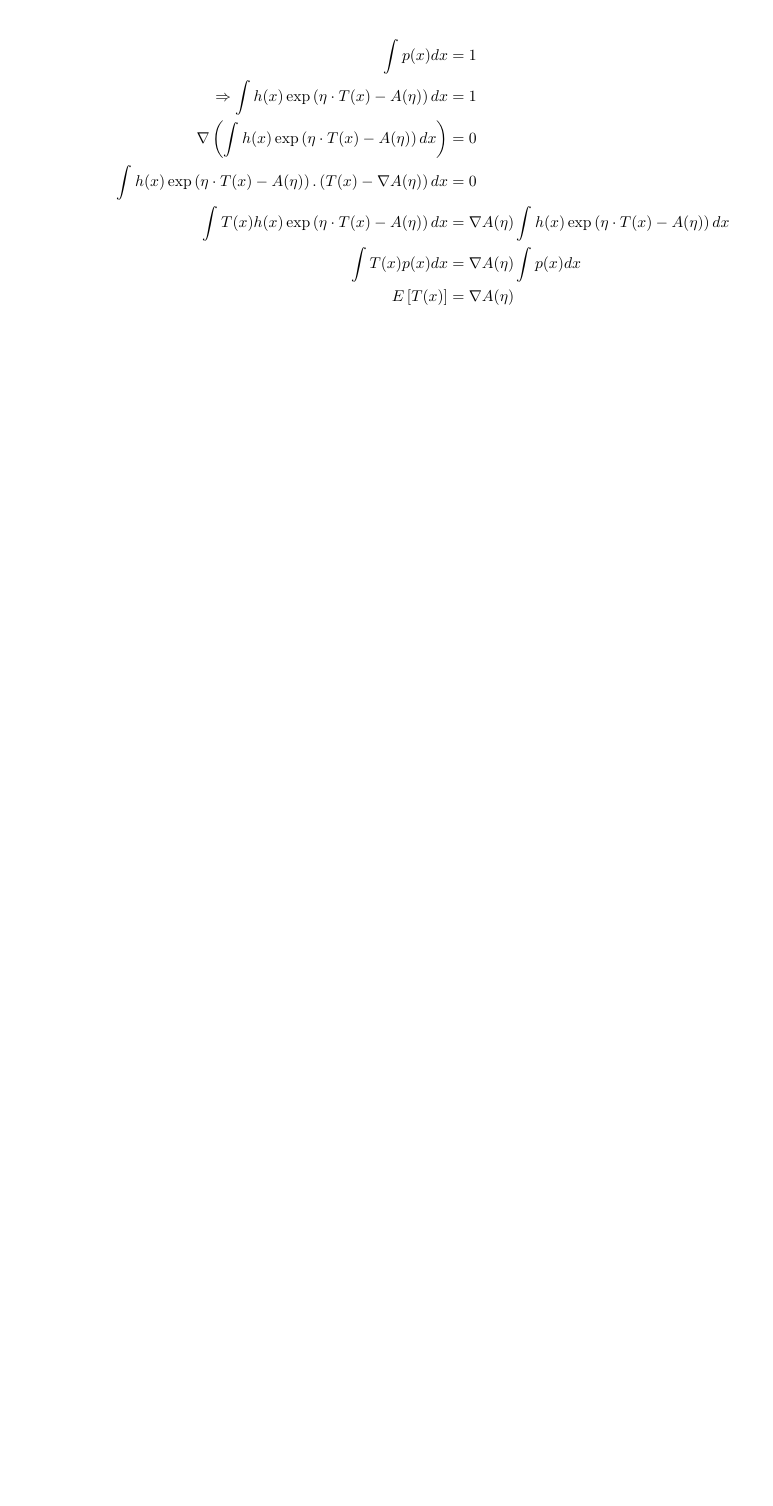
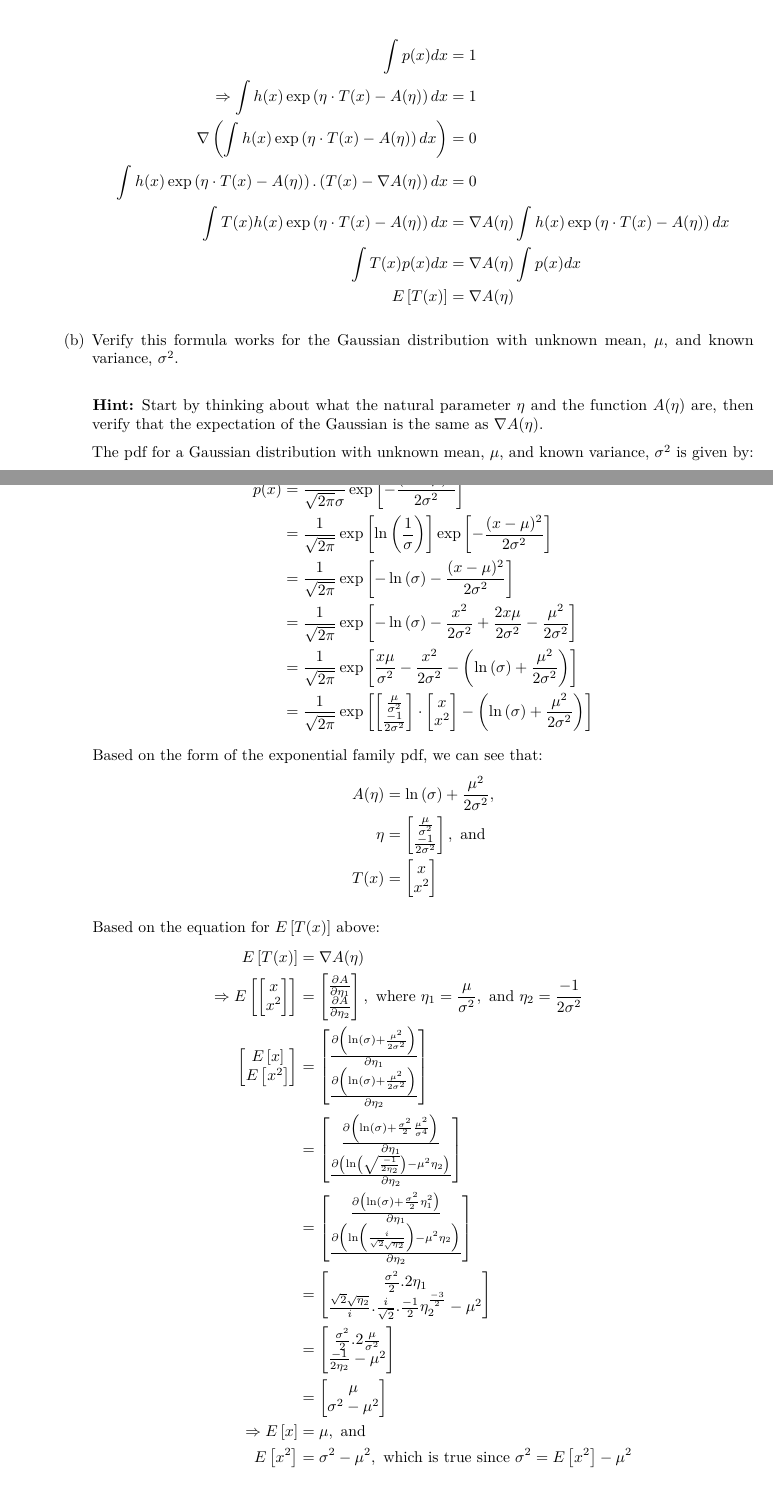
Before and after one commit to gopalmenon/Probabilistic-Modeling-HW1, an R Markdown document (HW1.Rmd): part of the page before the commit and two parts of pages 1 and 2 of 2 after it, the two joined at a grey line, cut so that both start at the same text, the shorter picture padded with empty space. Rendered offline with R 4.5, knitr and Pandoc, then LaTeX, with nearby package versions.

Commit message:
Finished 1b (maybe)

```diff
--- a/HW1.Rmd
+++ b/HW1.Rmd
@@ -48,6 +48,48 @@ E\left[ T(x)\right] &= \nabla A(\eta)
 \end{aligned}
 $$
 
+\item Verify this formula works for the Gaussian distribution with unknown mean, $\mu$, and known variance, $\sigma^2$.\\
+
+\textbf{Hint:} Start by thinking about what the natural parameter $\eta$ and the function $A(\eta)$ are, then verify that the expectation of the Gaussian is the same as $\nabla A(\eta)$.
+
+The pdf for a Gaussian distribution with unknown mean, $\mu$, and known variance, $\sigma^2$ is given by:
+
+$$
+\begin{aligned}
+p(x) &= \frac{1}{\sqrt{2\pi}\sigma} \exp \left [ -\frac{(x-\mu)^2}{2\sigma^2} \right ]\\
+&= \frac{1}{\sqrt{2\pi}} \exp \left [ \ln \left(\frac{1}{\sigma}\right) \right ] \exp \left [ -\frac{(x-\mu)^2}{2\sigma^2} \right ]\\
+&= \frac{1}{\sqrt{2\pi}} \exp \left [ -\ln \left(\sigma\right)  -\frac{(x-\mu)^2}{2\sigma^2} \right ]\\
+&= \frac{1}{\sqrt{2\pi}} \exp \left [ -\ln \left(\sigma\right) - \frac{x^2}{2\sigma^2} + \frac{2x\mu}{2\sigma^2} -\frac{\mu^2}{2\sigma^2} \right ]\\
+&= \frac{1}{\sqrt{2\pi}} \exp \left [ \frac{x\mu}{\sigma^2} - \frac{x^2}{2\sigma^2} - \left (\ln \left(\sigma\right) + \frac{\mu^2}{2\sigma^2} \right) \right]\\
+&= \frac{1}{\sqrt{2\pi}} \exp \left [\begin{bmatrix} \frac{\mu}{\sigma^2} \\ \frac{-1}{2\sigma^2} \end{bmatrix} \cdot  \begin{bmatrix} x \\ x^2 \end{bmatrix} - \left (\ln \left(\sigma\right) + \frac{\mu^2}{2\sigma^2} \right) \right ]
+\end{aligned}\\
+$$
+
+Based on the form of the exponential family pdf, we can see that:
+$$
+\begin{aligned}
+A(\eta) &= \ln \left(\sigma\right) + \frac{\mu^2}{2\sigma^2}, \\
+\eta &= \begin{bmatrix} \frac{\mu}{\sigma^2} \\ \frac{-1}{2\sigma^2} \end{bmatrix}, \text{ and}\\
+T(x) &= \begin{bmatrix} x \\ x^2 \end{bmatrix}\\
+\end{aligned}\\
+$$
+
+Based on the equation for $E\left[T(x)\right]$ above:
+$$
+\begin{aligned}
+E\left[ T(x)\right] &= \nabla A(\eta)\\
+\Rightarrow E \left[ \begin{bmatrix} x \\ x^2 \end{bmatrix}\right] &= \begin{bmatrix}\frac{\partial A}{\partial \eta_1} \\\frac{\partial A}{\partial \eta_2}  \end{bmatrix}, \text{ where }\eta_1 =  \frac{\mu}{\sigma^2}, \text{ and } \eta_2 = \frac{-1}{2\sigma^2}\\
+\begin{bmatrix} E\left[x\right] \\ E\left[x^2\right] \end{bmatrix} &= \begin{bmatrix}\frac{\partial \left( \ln \left(\sigma\right) + \frac{\mu^2}{2\sigma^2}  \right)}{\partial \eta_1} \\\frac{\partial \left( \ln \left(\sigma\right) + \frac{\mu^2}{2\sigma^2}  \right)}{\partial \eta_2}  \end{bmatrix}\\
+&= \begin{bmatrix}\frac{\partial \left( \ln \left(\sigma\right) + \frac{\sigma^2}{2}\frac{\mu^2}{\sigma^4}  \right)}{\partial \eta_1} \\\frac{\partial \left( \ln \left(\sqrt{\frac{-1}{2\eta_2}}  \right) - \mu^2\eta_2  \right)}{\partial \eta_2}  \end{bmatrix}\\
+&= \begin{bmatrix}\frac{\partial \left( \ln \left(\sigma\right) + \frac{\sigma^2}{2}\eta_1^2  \right)}{\partial \eta_1} \\\frac{\partial \left( \ln \left(\frac{i}{\sqrt{2}\sqrt{\eta_2}}  \right) - \mu^2 \eta_2  \right)}{\partial \eta_2}  \end{bmatrix}\\
+&= \begin{bmatrix}\frac{\sigma^2}{2}.2\eta_1 \\ \frac{\sqrt{2}\sqrt{\eta_2}}{i}.\frac{i}{\sqrt{2}}.\frac{-1}{2} \eta_2^{\frac{-3}{2}} -\mu^2  \end{bmatrix}\\
+&= \begin{bmatrix}\frac{\sigma^2}{2}.2\frac{\mu}{\sigma^2} \\ \frac{-1}{2\eta_2} -\mu^2  \end{bmatrix}\\
+&= \begin{bmatrix}\mu \\ \sigma^2 - \mu^2  \end{bmatrix}\\
+\Rightarrow E\left[x\right] &= \mu, \text{ and}\\
+ E\left[x^2 \right] &= \sigma^2 - \mu^2, \text{ which is true since } \sigma^2 = E\left[x^2 \right] - \mu^2
+\end{aligned}
+$$
+
 \end{enumerate}
 
 \end{enumerate}
```
Also changed, not shown: HW1.pdf.
